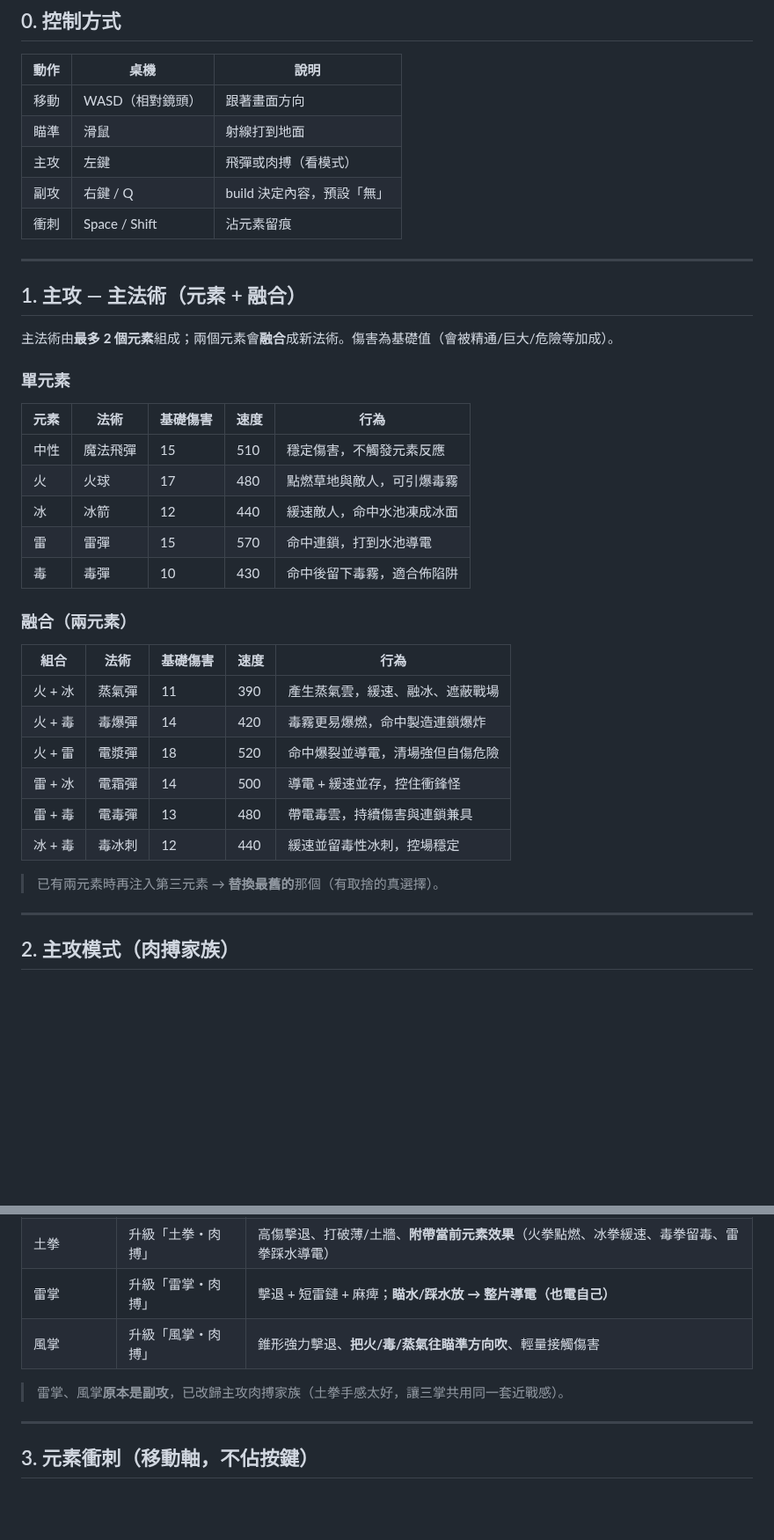
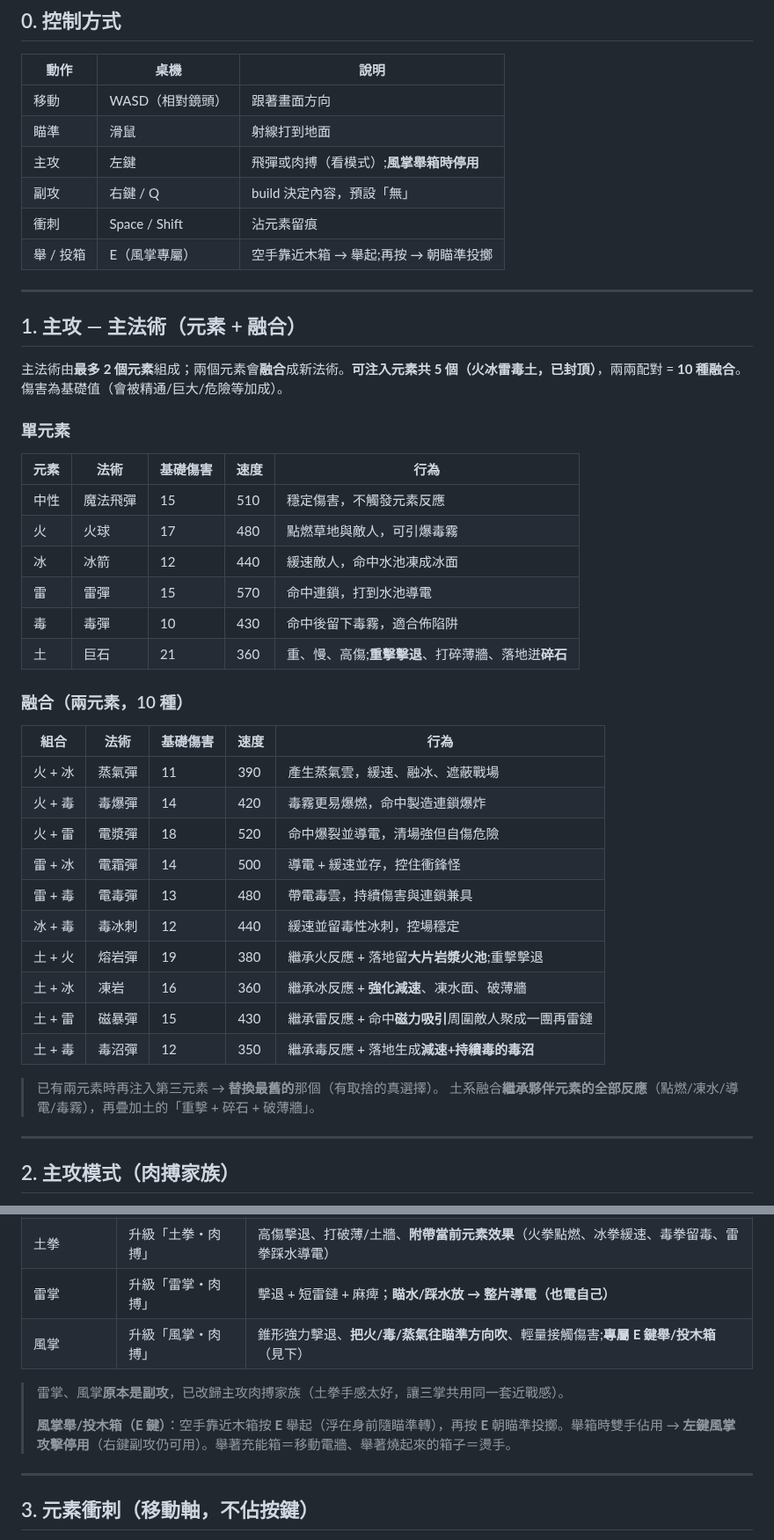
Before and after one commit to pony0278/Mini-Mage-Mayhem, a Markdown page: docs/spells-and-upgrades.md, 2 parts joined by grey strips. Shown at 88% size. GitHub-like rendering; blank space fills up the shorter version.

Commit message:
docs: update spells-and-upgrades.md for 土 (5th element) + 風掌 E-key
- §0 controls: add the 風掌-only E key (lift/throw) and note LMB is disabled
  while carrying.
- §1 spells: note 5 injectable elements (capped) → 10 fusions; add the 巨石
  single-element row and the 4 earth fusion rows (熔岩/凍岩/磁暴/毒沼) with
  base damage/speed/behaviour; add the inherit-partner-reactions note.
- §2 melee: document 風掌's E-key lift/throw mechanic.
- §5 mastery: add the 土 row.
- §6 upgrades: add the inject_earth row.

Co-Authored-By: Claude Opus 4.8 <noreply@anthropic.com>
Claude-Session: https://claude.ai/code/session_01J8iprL6sXXyUW645gNvPWa

```diff
--- a/docs/spells-and-upgrades.md
+++ b/docs/spells-and-upgrades.md
@@ -11,15 +11,16 @@
 |---|---|---|
 | 移動 | WASD（相對鏡頭） | 跟著畫面方向 |
 | 瞄準 | 滑鼠 | 射線打到地面 |
-| 主攻 | 左鍵 | 飛彈或肉搏（看模式）|
+| 主攻 | 左鍵 | 飛彈或肉搏（看模式）;**風掌舉箱時停用** |
 | 副攻 | 右鍵 / Q | build 決定內容，預設「無」|
 | 衝刺 | Space / Shift | 沾元素留痕 |
+| 舉 / 投箱 | E（風掌專屬）| 空手靠近木箱 → 舉起;再按 → 朝瞄準投擲 |
 
 ---
 
 ## 1. 主攻 — 主法術（元素 + 融合）
 
-主法術由**最多 2 個元素**組成；兩個元素會**融合**成新法術。傷害為基礎值（會被精通/巨大/危險等加成）。
+主法術由**最多 2 個元素**組成；兩個元素會**融合**成新法術。**可注入元素共 5 個（火冰雷毒土，已封頂）**，兩兩配對 = **10 種融合**。傷害為基礎值（會被精通/巨大/危險等加成）。
 
 ### 單元素
 
@@ -30,8 +31,9 @@
 | 冰 | 冰箭 | 12 | 440 | 緩速敵人，命中水池凍成冰面 |
 | 雷 | 雷彈 | 15 | 570 | 命中連鎖，打到水池導電 |
 | 毒 | 毒彈 | 10 | 430 | 命中後留下毒霧，適合佈陷阱 |
+| 土 | 巨石 | 21 | 360 | 重、慢、高傷;**重擊擊退**、打碎薄牆、落地迸**碎石** |
 
-### 融合（兩元素）
+### 融合（兩元素，10 種）
 
 | 組合 | 法術 | 基礎傷害 | 速度 | 行為 |
 |---|---|---|---|---|
@@ -41,8 +43,13 @@
 | 雷 + 冰 | 電霜彈 | 14 | 500 | 導電 + 緩速並存，控住衝鋒怪 |
 | 雷 + 毒 | 電毒彈 | 13 | 480 | 帶電毒雲，持續傷害與連鎖兼具 |
 | 冰 + 毒 | 毒冰刺 | 12 | 440 | 緩速並留毒性冰刺，控場穩定 |
+| 土 + 火 | 熔岩彈 | 19 | 380 | 繼承火反應 + 落地留**大片岩漿火池**;重擊擊退 |
+| 土 + 冰 | 凍岩 | 16 | 360 | 繼承冰反應 + **強化減速**、凍水面、破薄牆 |
+| 土 + 雷 | 磁暴彈 | 15 | 430 | 繼承雷反應 + 命中**磁力吸引**周圍敵人聚成一團再雷鏈 |
+| 土 + 毒 | 毒沼彈 | 12 | 350 | 繼承毒反應 + 落地生成**減速+持續毒的毒沼** |
 
 > 已有兩元素時再注入第三元素 → **替換最舊的**那個（有取捨的真選擇）。
+> 土系融合**繼承夥伴元素的全部反應**（點燃/凍水/導電/毒霧），再疊加土的「重擊 + 碎石 + 破薄牆」。
 
 ---
 
@@ -55,9 +62,11 @@
 | 飛彈（預設） | — | 發射上面的元素飛彈 |
 | 土拳 | 升級「土拳・肉搏」 | 高傷擊退、打破薄/土牆、**附帶當前元素效果**（火拳點燃、冰拳緩速、毒拳留毒、雷拳踩水導電）|
 | 雷掌 | 升級「雷掌・肉搏」 | 擊退 + 短雷鏈 + 麻痺；**瞄水/踩水放 → 整片導電（也電自己）** |
-| 風掌 | 升級「風掌・肉搏」 | 錐形強力擊退、**把火/毒/蒸氣往瞄準方向吹**、輕量接觸傷害 |
+| 風掌 | 升級「風掌・肉搏」 | 錐形強力擊退、**把火/毒/蒸氣往瞄準方向吹**、輕量接觸傷害;**專屬 E 鍵舉/投木箱**（見下）|
 
 > 雷掌、風掌**原本是副攻**，已改歸主攻肉搏家族（土拳手感太好，讓三掌共用同一套近戰感）。
+>
+> **風掌舉/投木箱（E 鍵）**：空手靠近木箱按 **E** 舉起（浮在身前隨瞄準轉），再按 **E** 朝瞄準投擲。舉箱時雙手佔用 → **左鍵風掌攻擊停用**（右鍵副攻仍可用）。舉著充能箱＝移動電牆、舉著燒起來的箱子＝燙手。
 
 ---
 
```
Also changed, not shown: other parts of docs/spells-and-upgrades.md (+2 -0 lines).
